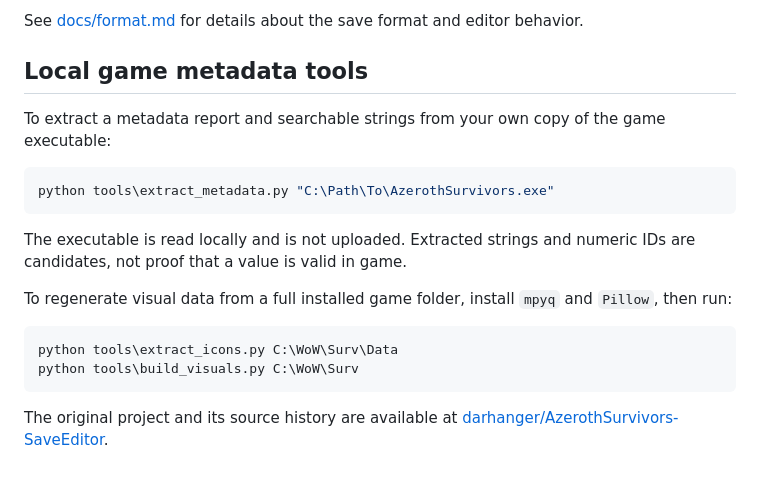
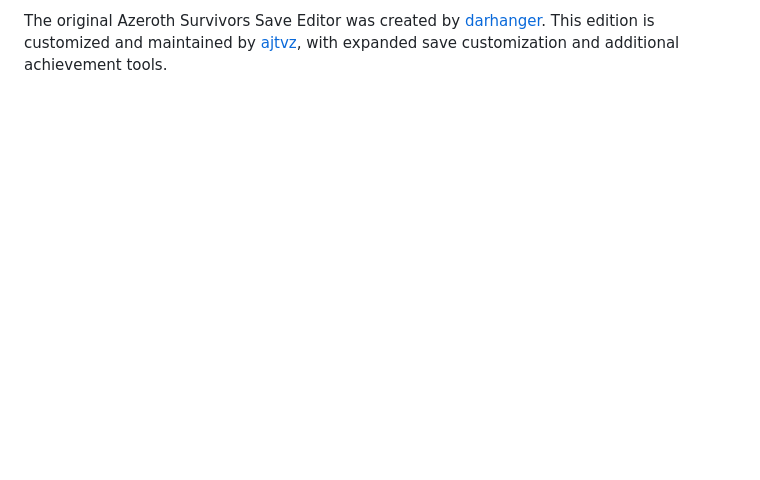
Before and after one commit to ajtvz/ASeditor, a Markdown page: README.md, the part around one of its changes. GitHub-like rendering; blank space fills up the shorter version.

````diff
--- a/README.md
+++ b/README.md
@@ -57,20 +33 @@ Save files are excluded from deployment. Never commit private `.sav` files or th
-See [docs/format.md](docs/format.md) for details about the save format and editor behavior.
-
-## Local game metadata tools
-
-To extract a metadata report and searchable strings from your own copy of the game executable:
-
-```powershell
-python tools\extract_metadata.py "C:\Path\To\AzerothSurvivors.exe"
-```
-
-The executable is read locally and is not uploaded. Extracted strings and numeric IDs are candidates, not proof that a value is valid in game.
-
-To regenerate visual data from a full installed game folder, install `mpyq` and `Pillow`, then run:
-
-```powershell
-python tools\extract_icons.py C:\WoW\Surv\Data
-python tools\build_visuals.py C:\WoW\Surv
-```
-
-The original project and its source history are available at [darhanger/AzerothSurvivors-SaveEditor](https://github.com/darhanger/AzerothSurvivors-SaveEditor).
+The original Azeroth Survivors Save Editor was created by [darhanger](https://github.com/darhanger/AzerothSurvivors-SaveEditor). This edition is customized and maintained by [ajtvz](https://github.com/ajtvz), with expanded save customization and additional achievement tools.
````
Also changed, not shown: other parts of README.md (+18 -42 lines), docs/screenshots/editor-achievements.png (added), docs/screenshots/editor-home.png (added), 2 other files.
